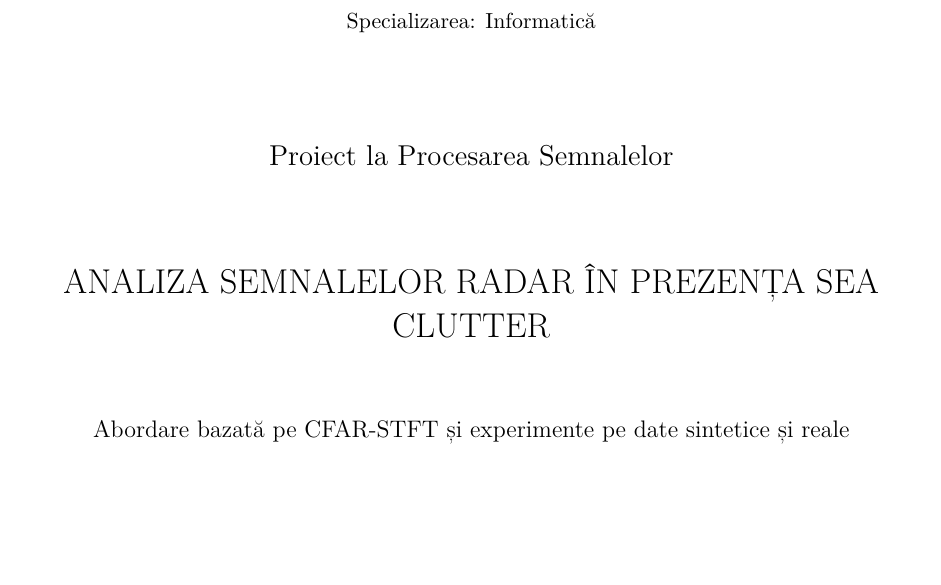
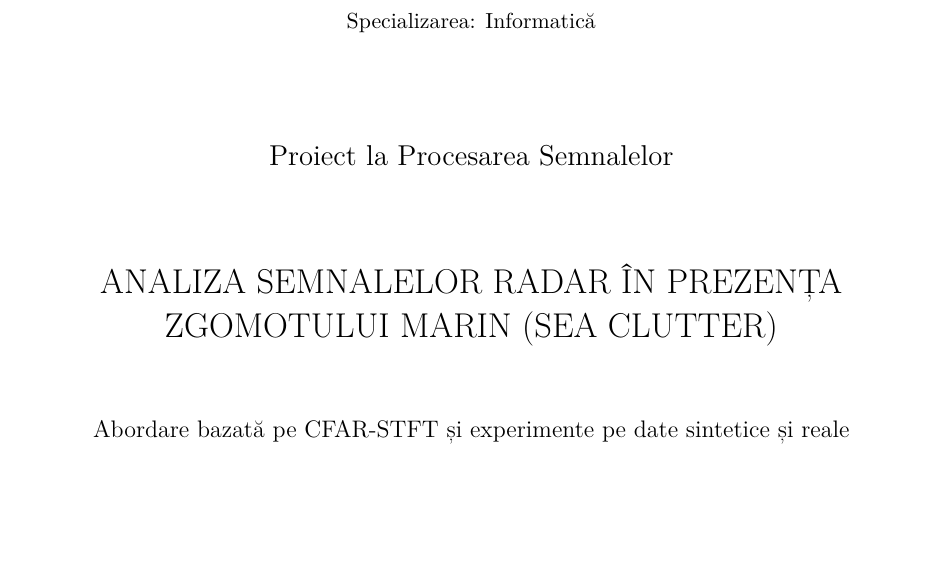
Before and after one commit to dirgnic/Radar_Detection_STFT, a LaTeX document (docs/doc_ro_fin.tex): part of page 1 of 14, cut so that both start at the same text, the shorter picture padded with empty space. Compiled offline with XeLaTeX.

Commit message:
edit title

```diff
--- a/docs/doc_ro_fin.tex
+++ b/docs/doc_ro_fin.tex
@@ -192,7 +192,7 @@
 \vspace{0.5cm}
 
 \begin{center}
-\LARGE \textbf{ANALIZA SEMNALELOR RADAR ÎN PREZENȚA SEA CLUTTER}
+\LARGE \textbf{ANALIZA SEMNALELOR RADAR ÎN PREZENȚA ZGOMOTULUI MARIN (SEA CLUTTER)}
 \end{center}
 
 \vspace{0.3cm}
```
Also changed, not shown: docs/doc_ro_fin.pdf, 1 other file.
